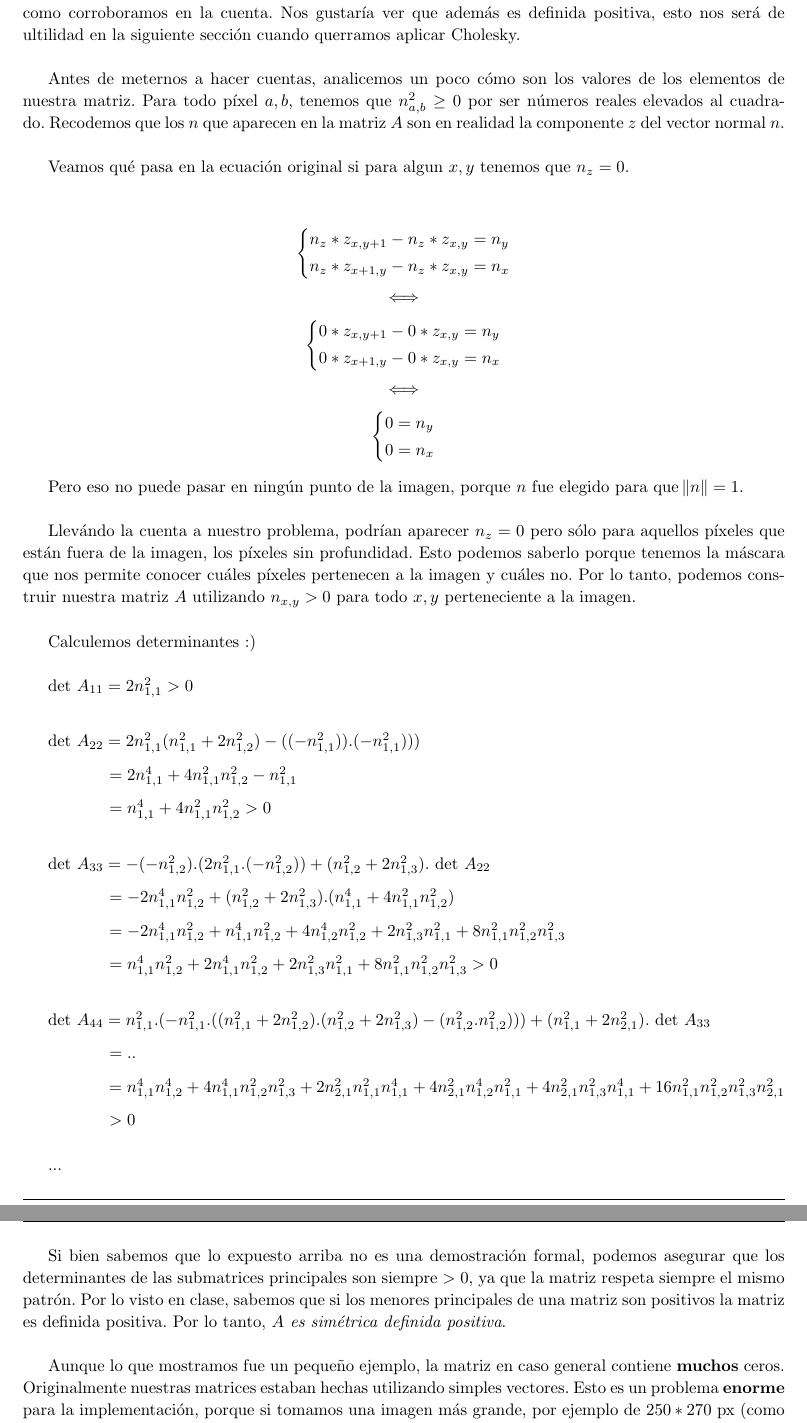
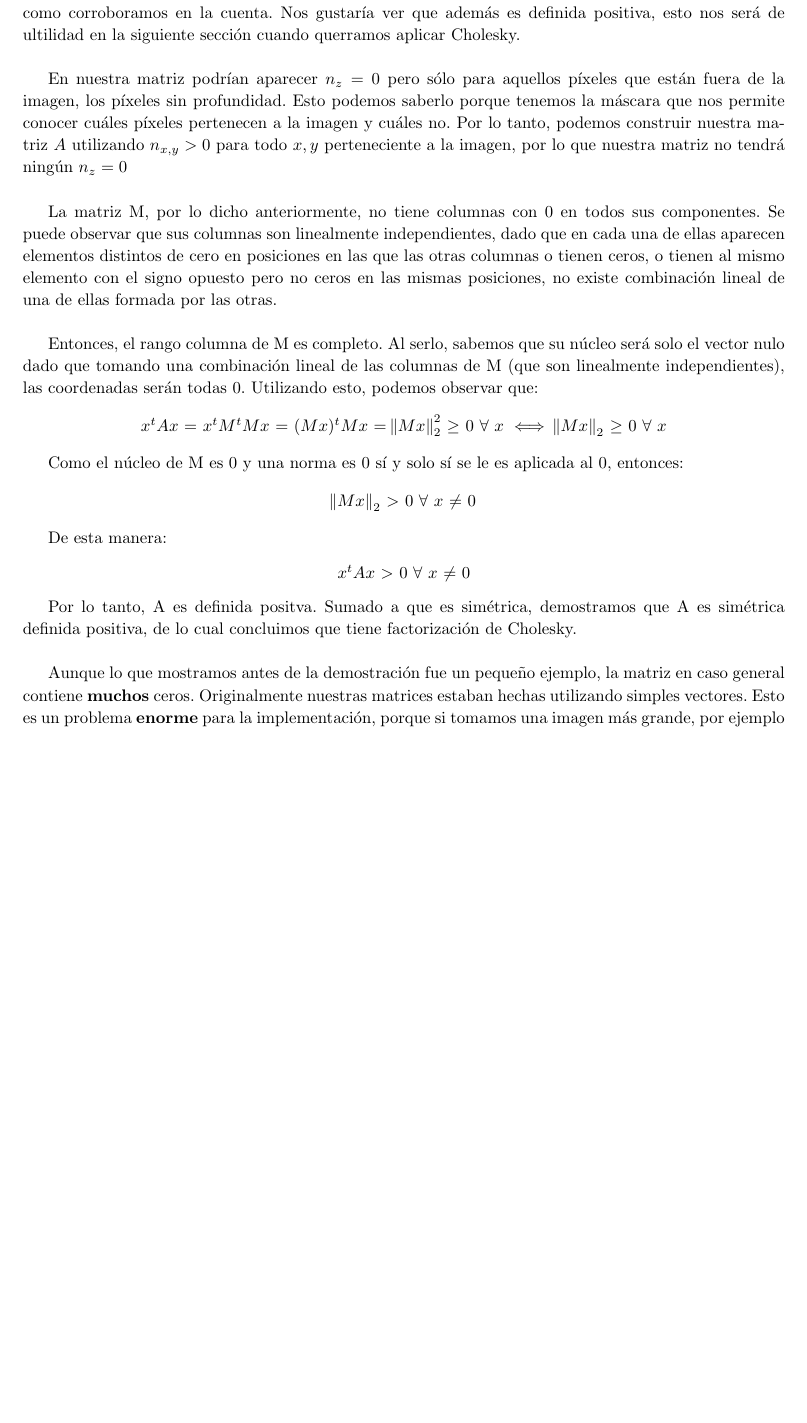
Before and after one commit to JonSeijo/metodos-numericos-tp1, a LaTeX document (informe/informe.tex, which reads informe/desa.tex): two parts of pages 12 and 13 of 27 before the commit and part of page 12 of 26 after it, the two joined at a grey line, cut so that both start at the same text, the shorter picture padded with empty space. Compiled offline with pdfLaTeX; a LaTeX package or settings file that is missing is left out.

Commit message:
Demo cholesky

```diff
--- a/informe/desa.tex
+++ b/informe/desa.tex
@@ -360,78 +360,104 @@ Es fácil darse cuenta del patrón. Vamos tomando $p$ el píxel actual, pensando
 
 Toda matriz multiplicada por su traspuesta es simétrica, por lo que nuestra $A$ tambien es simétrica, como corroboramos en la cuenta. Nos gustaría ver que además es definida positiva, esto nos será de ultilidad en la siguiente sección cuando querramos aplicar Cholesky. \\
 
-Antes de meternos a hacer cuentas, analicemos un poco cómo son los valores de los elementos de nuestra matriz. Para todo píxel $a, b$, tenemos que $n_{a, b}^2 \geq 0$ por ser números reales elevados al cuadrado. Recodemos que los $n$ que aparecen en la matriz $A$ son en realidad la componente $z$ del vector normal $n$. \\
+En nuestra matriz podrían aparecer $n_z = 0$ pero sólo para aquellos píxeles que están fuera de la imagen, los píxeles sin profundidad. Esto podemos saberlo porque tenemos la máscara que nos permite conocer cuáles píxeles pertenecen a la imagen y cuáles no. Por lo tanto, podemos construir nuestra matriz $A$ utilizando $n_{x, y} > 0$ para todo $x, y$ perteneciente a la imagen, por lo que nuestra matriz no tendrá ningún $n_z = 0$ \\
 
-Veamos qué pasa en la ecuación original si para algun $x,y$ tenemos que $n_{z} = 0$.
+%No me convence esto jajajaj
+La matriz M, por lo dicho anteriormente, no tiene columnas con 0 en todos sus componentes. Se puede observar que sus columnas son linealmente independientes, dado que en cada una de ellas aparecen elementos distintos de cero en posiciones en las que las otras columnas o tienen ceros, o tienen al mismo elemento con el signo opuesto pero no ceros en las mismas posiciones, no existe combinación lineal de una de ellas formada por las otras. \\
+
+
+Entonces, el rango columna de M es completo. Al serlo, sabemos que su núcleo será solo el vector nulo dado que tomando una combinación lineal de las columnas de M (que son linealmente independientes), las coordenadas serán todas 0. Utilizando esto, podemos observar que:
 
 \begin{center}
-\[\begin{dcases}
-        n_{z} * z_{x, y+1} - n_{z} *  z_{x, y} = n_{y}  \\
-        n_{z} * z_{x+1, y} - n_{z} *  z_{x, y} = n_{x}
-    \end{dcases}
-\]
-$\iff$
-\[\begin{dcases}
-        0 * z_{x, y+1} - 0 *  z_{x, y} = n_{y}  \\
-        0 * z_{x+1, y} - 0 *  z_{x, y} = n_{x}
-    \end{dcases}
-\]
-$\iff$
-\[\begin{dcases}
-        0 = n_{y}  \\
-        0 = n_{x}
-    \end{dcases}
-\]
+$x^{t}$$A$$x$ = $x^{t}$$M^{t}$$M$$x$ = $(Mx)^{t}$$M$$x$ = $\norm{Mx}^2_{2}$ $\geq$ $0$ $\forall$ $x$
+$\iff$ $\norm{Mx}_{2}$ $\geq$ $0$ $\forall$ $x$
 \end{center}
 
-Pero eso no puede pasar en ningún punto de la imagen, porque $n$ fue elegido para que $\norm{n} = 1$. \\
+Como el núcleo de M es $0$ y una norma es $0$ sí y solo sí se le es aplicada al $0$, entonces:
 
-Llevándo la cuenta a nuestro problema, podrían aparecer $n_z = 0$ pero sólo para aquellos píxeles que están fuera de la imagen, los píxeles sin profundidad. Esto podemos saberlo porque tenemos la máscara que nos permite conocer cuáles píxeles pertenecen a la imagen y cuáles no. Por lo tanto, podemos construir nuestra matriz $A$ utilizando $n_{x, y} > 0$ para todo $x, y$ perteneciente a la imagen. \\
+\begin{center}
+$\norm{Mx}_{2}$ $>$ $0$ $\forall$ $x$ $\not=$ $0$
+\end{center}
 
-Calculemos determinantes :) \\
+De esta manera:
+\begin{center}
+$x^{t}$$A$$x$ $>$ $0$ $\forall$ $x$ $\not=$ $0$
+\end{center}
 
-det $A_{11} = 2 n_{1,1}^2 > 0$ \\
+Por lo tanto, A es definida positva. Sumado a que es simétrica, demostramos que A es simétrica definida positiva, de lo cual concluimos que tiene factorización de Cholesky.\\
 
-{\setlength{\baselineskip}{2em}
-det $A_{22} = 2n_{1,1}^2 (n_{1,1}^2 + 2n_{1,2}^2) - ((-n_{1,1}^2)).(-n_{1,1}^2))) $
+%Antes de meternos a hacer cuentas, analicemos un poco cómo son los valores de los elementos de nuestra matriz. Para todo píxel $a, b$, tenemos que $n_{a, b}^2 \geq 0$ por ser números reales elevados al cuadrado. Recodemos que los $n$ que aparecen en la matriz $A$ son en realidad la componente $z$ del vector normal $n$. \\
 
-$ $ \hspace{30pt} $= 2n_{1,1}^4 + 4 n_{1,1}^2 n_{1,2}^2 - n_{1,1}^2$
+%Veamos qué pasa en la ecuación original si para algun $x,y$ tenemos que $n_{z} = 0$.
 
-$ $ \hspace{30pt} $= n_{1,1}^4 + 4 n_{1,1}^2 n_{1,2}^2 > 0$
+%\begin{center}
+%\[\begin{dcases}
+ %       n_{z} * z_{x, y+1} - n_{z} *  z_{x, y} = n_{y}  \\
+ %       n_{z} * z_{x+1, y} - n_{z} *  z_{x, y} = n_{x}
+ %   \end{dcases}
+%\]
+%$\iff$
+%\[\begin{dcases}
+%        0 * z_{x, y+1} - 0 *  z_{x, y} = n_{y}  \\
+%        0 * z_{x+1, y} - 0 *  z_{x, y} = n_{x}
+%    \end{dcases}
+%\]
+%$\iff$
+%\[\begin{dcases}
+%        0 = n_{y}  \\
+%        0 = n_{x}
+%    \end{dcases}
+%\]
+%\end{center}
 
-$ $ \hspace{30pt}
-}
+%Pero eso no puede pasar en ningún punto de la imagen, porque $n$ fue elegido para que $\norm{n} = 1$. \\
 
-{\setlength{\baselineskip}{2em}
-det $A_{33} = -(-n_{1,2}^2).(2 n_{1,1}^2 . (-n_{1,2}^2)) + (n_{1,2}^2 + 2 n_{1,3}^2) . $ det $A_{22}$
+%Llevándo la cuenta a nuestro problema, podrían aparecer $n_z = 0$ pero sólo para aquellos píxeles que están fuera de la imagen, los píxeles sin profundidad. Esto podemos saberlo porque tenemos la máscara que nos permite conocer cuáles píxeles pertenecen a la imagen y cuáles no. Por lo tanto, podemos construir nuestra matriz $A$ utilizando $n_{x, y} > 0$ para todo $x, y$ perteneciente a la imagen. \\
 
-$ $ \hspace{30pt} $= -2 n_{1,1}^4 n_{1,2}^2 + (n_{1,2}^2 + 2 n_{1,3}^2) . (n_{1,1}^4 + 4 n_{1,1}^2 n_{1,2}^2)$
+%Calculemos determinantes :) \\
 
-$ $ \hspace{30pt} $= -2 n_{1,1}^4 n_{1,2}^2 + n_{1,1}^4 n_{1,2}^2 + 4 n_{1,2}^4 n_{1,2}^2 + 2 n_{1,3}^2 n_{1,1}^2 + 8 n_{1,1}^2 n_{1,2}^2 n_{1,3}^2$
+%det $A_{11} = 2 n_{1,1}^2 > 0$ \\
 
-$ $ \hspace{30pt} $= n_{1,1}^4 n_{1,2}^2 + 2 n_{1,1}^4 n_{1,2}^2 + 2 n_{1,3}^2 n_{1,1}^2 + 8 n_{1,1}^2 n_{1,2}^2 n_{1,3}^2 > 0$
+%{\setlength{\baselineskip}{2em}
+%det $A_{22} = 2n_{1,1}^2 (n_{1,1}^2 + 2n_{1,2}^2) - ((-n_{1,1}^2)).(-n_{1,1}^2))) $
 
-$ $ \hspace{30pt}
-}
+%$ $ \hspace{30pt} $= 2n_{1,1}^4 + 4 n_{1,1}^2 n_{1,2}^2 - n_{1,1}^2$
+
+%$ $ \hspace{30pt} $= n_{1,1}^4 + 4 n_{1,1}^2 n_{1,2}^2 > 0$
+
+%$ $ \hspace{30pt}
+%}
+
+%{\setlength{\baselineskip}{2em}
+%det $A_{33} = -(-n_{1,2}^2).(2 n_{1,1}^2 . (-n_{1,2}^2)) + (n_{1,2}^2 + 2 n_{1,3}^2) . $ det $A_{22}$
+
+%$ $ \hspace{30pt} $= -2 n_{1,1}^4 n_{1,2}^2 + (n_{1,2}^2 + 2 n_{1,3}^2) . (n_{1,1}^4 + 4 n_{1,1}^2 n_{1,2}^2)$
+
+%$ $ \hspace{30pt} $= -2 n_{1,1}^4 n_{1,2}^2 + n_{1,1}^4 n_{1,2}^2 + 4 n_{1,2}^4 n_{1,2}^2 + 2 n_{1,3}^2 n_{1,1}^2 + 8 n_{1,1}^2 n_{1,2}^2 n_{1,3}^2$
+
+%$ $ \hspace{30pt} $= n_{1,1}^4 n_{1,2}^2 + 2 n_{1,1}^4 n_{1,2}^2 + 2 n_{1,3}^2 n_{1,1}^2 + 8 n_{1,1}^2 n_{1,2}^2 n_{1,3}^2 > 0$
+
+%$ $ \hspace{30pt}
+%}
 
 
-{\setlength{\baselineskip}{2em}
-det $A_{44} = n_{1,1}^2 . ( -n_{1,1}^2 . (  (n_{1,1}^2 + 2 n_{1,2}^2) . (n_{1,2}^2 + 2 n_{1,3}^2) - (n_{1,2}^2 . n_{1,2}^2 ) ) ) + (n_{1,1}^2 + 2 n_{2,1}^2) .$ det $A_{33}$
+%{\setlength{\baselineskip}{2em}
+%det $A_{44} = n_{1,1}^2 . ( -n_{1,1}^2 . (  (n_{1,1}^2 + 2 n_{1,2}^2) . (n_{1,2}^2 + 2 n_{1,3}^2) - (n_{1,2}^2 . n_{1,2}^2 ) ) ) + (n_{1,1}^2 + 2 n_{2,1}^2) .$ det $A_{33}$
 
-$ $ \hspace{30pt} $= .. $
+%$ $ \hspace{30pt} $= .. $
 
-$ $ \hspace{30pt} $= n_{1,1}^4 n_{1,2}^4 + 4 n_{1,1}^4 n_{1,2}^2 n_{1,3}^2 + 2 n_{2,1}^2 n_{1,1}^2 n_{1,1}^4 + 4 n_{2,1}^2 n_{1,2}^4 n_{1,1}^2 + 4 n_{2,1}^2 n_{1,3}^2 n_{1,1}^4 + 16 n_{1,1}^2 n_{1,2}^2 n_{1,3}^2 n_{2,1}^2$
+%$ $ \hspace{30pt} $= n_{1,1}^4 n_{1,2}^4 + 4 n_{1,1}^4 n_{1,2}^2 n_{1,3}^2 + 2 n_{2,1}^2 n_{1,1}^2 n_{1,1}^4 + 4 n_{2,1}^2 n_{1,2}^4 n_{1,1}^2 + 4 n_{2,1}^2 n_{1,3}^2 n_{1,1}^4 + 16 n_{1,1}^2 n_{1,2}^2 n_{1,3}^2 n_{2,1}^2$
 
-$ $ \hspace{30pt} $> 0$
+%$ $ \hspace{30pt} $> 0$
 
-$ $ \hspace{30pt}
-}
+%$ $ \hspace{30pt}
+%}
 
-...
+%...
 
-Si bien sabemos que lo expuesto arriba no es una demostración formal, podemos asegurar que los determinantes de las submatrices principales son siempre $> 0$, ya que la matriz respeta siempre el mismo patrón. Por lo visto en clase, sabemos que si los menores principales de una matriz son positivos la matriz es definida positiva. Por lo tanto, \textit{$A$ es simétrica definida positiva}. \\
+%Si bien sabemos que lo expuesto arriba no es una demostración formal, podemos asegurar que los determinantes de las submatrices principales son siempre $> 0$, ya que la matriz respeta siempre el mismo patrón. Por lo visto en clase, sabemos que si los menores principales de una matriz son positivos la matriz es definida positiva. Por lo tanto, \textit{$A$ es simétrica definida positiva}. \\
 
-Aunque lo que mostramos fue un pequeño ejemplo, la matriz en caso general contiene \textbf{muchos} ceros. Originalmente nuestras matrices estaban hechas utilizando simples vectores. Esto es un problema \textbf{enorme} para la implementación, porque si tomamos una imagen más grande, por ejemplo de $250*270$ px (como el tamaño de las normales provistas por la cátedra) la cantidad de elementos en la matriz será de
+Aunque lo que mostramos antes de la demostración fue un pequeño ejemplo, la matriz en caso general contiene \textbf{muchos} ceros. Originalmente nuestras matrices estaban hechas utilizando simples vectores. Esto es un problema \textbf{enorme} para la implementación, porque si tomamos una imagen más grande, por ejemplo de $250*270$ px (como el tamaño de las normales provistas por la cátedra) la cantidad de elementos en la matriz será de
 \begin{center}
     $(250*270)^2 = 4 556 250 000$
 \end{center}
```
Also changed, not shown: informe/experimentacion.tex (+1 -1 lines).
